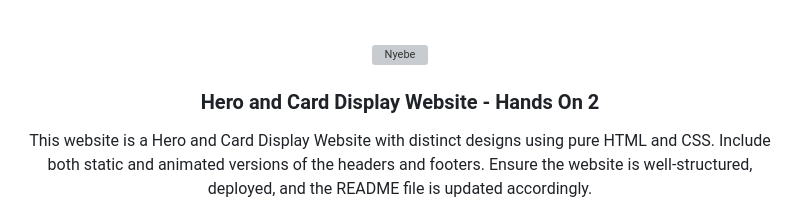
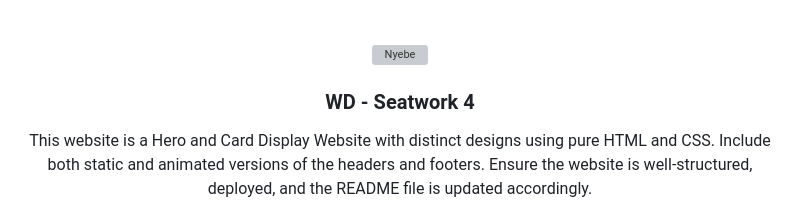
Before and after one commit to GeloSantiago/WD-seatwork-4, a Markdown page: README.md, the part around the change. Drawn GitHub-style; grey boxes are pictures that could not be loaded.

```diff
--- a/README.md
+++ b/README.md
@@ -8,7 +8,7 @@
     <img src="https://tse4.mm.bing.net/th?id=OIP.uWkwL8wWRyyyo8h4s6v1vQHaGT&pid=Api&P=0&h=220" alt="Nyebe" width="130" height="100">
   </a>
 <!-- TODO: Change Title to the name of the title of your Project -->
-  <h3 align="center">Hero and Card Display Website - Hands On 2</h3>
+  <h3 align="center">WD - Seatwork 4</h3>
 </div>
 <!-- TODO: Make a short description -->
 <div align="center">
```
